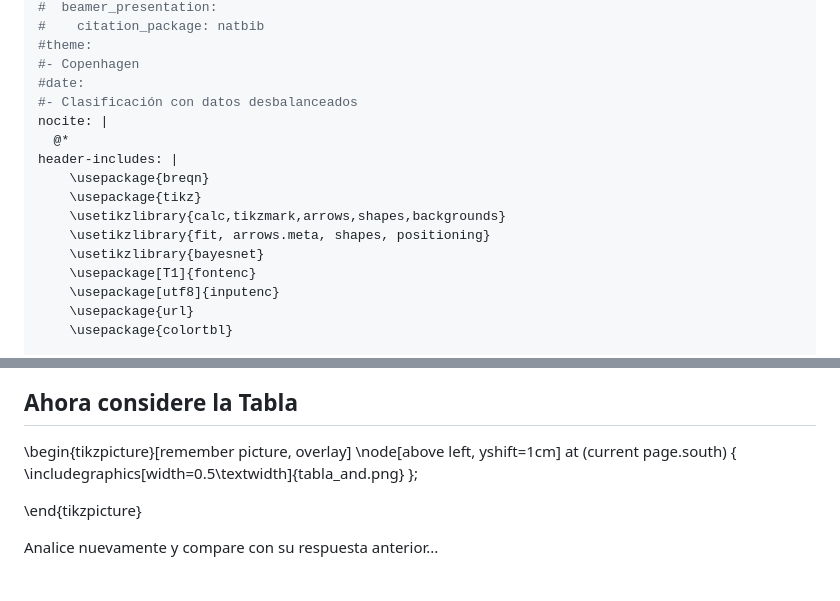
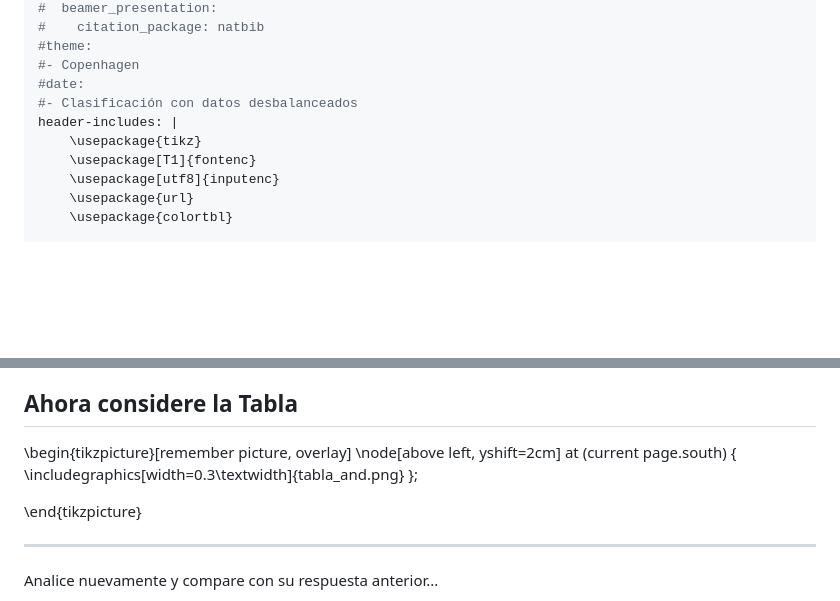
Before and after one commit to jfzo/Apuntes-ingenieria-estadistica, a Markdown page: estructuras-discretas/01 introduccion a la logica/01_introduccion_logica.md, 2 parts joined by grey strips. Rendered like a GitHub page; blank space fills up the shorter version.

Commit message:
primera modificacion compatible con pandoc

```diff
--- a/estructuras-discretas/01 introduccion a la logica/01_introduccion_logica.md
+++ b/estructuras-discretas/01 introduccion a la logica/01_introduccion_logica.md
@@ -12,14 +12,8 @@ author:
 #- Copenhagen
 #date:
 #- Clasificación con datos desbalanceados
-nocite: |
-  @*
 header-includes: |
-    \usepackage{breqn}
     \usepackage{tikz}
-    \usetikzlibrary{calc,tikzmark,arrows,shapes,backgrounds}
-    \usetikzlibrary{fit, arrows.meta, shapes, positioning}
-    \usetikzlibrary{bayesnet}
     \usepackage[T1]{fontenc}
     \usepackage[utf8]{inputenc}
     \usepackage{url}
@@ -135,12 +129,14 @@ Necesitamos una manera de poder tratar proposiciones y conectores que:
 ## Ahora considere la Tabla
 
 \begin{tikzpicture}[remember picture, overlay]
-    \node[above left, yshift=1cm] at (current page.south)
+    \node[above left, yshift=2cm] at (current page.south)
     {
-        \includegraphics[width=0.5\textwidth]{tabla_and.png}
+        \includegraphics[width=0.3\textwidth]{tabla_and.png}
     };
 
 \end{tikzpicture}
+
+---
 
 Analice nuevamente y compare con su respuesta anterior...
 
```
